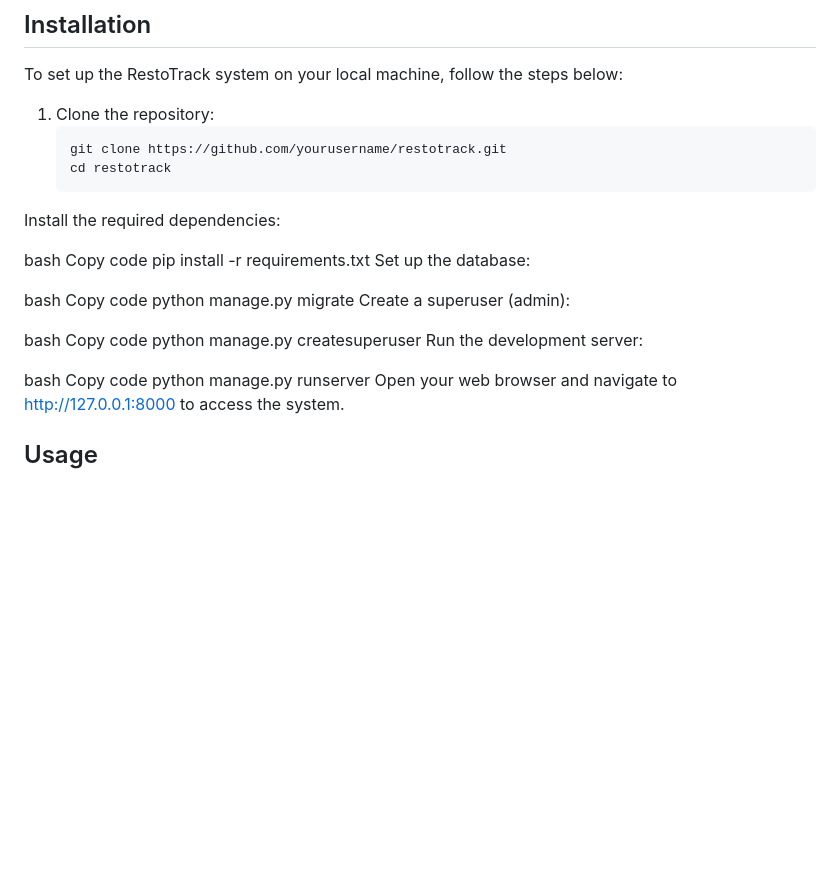
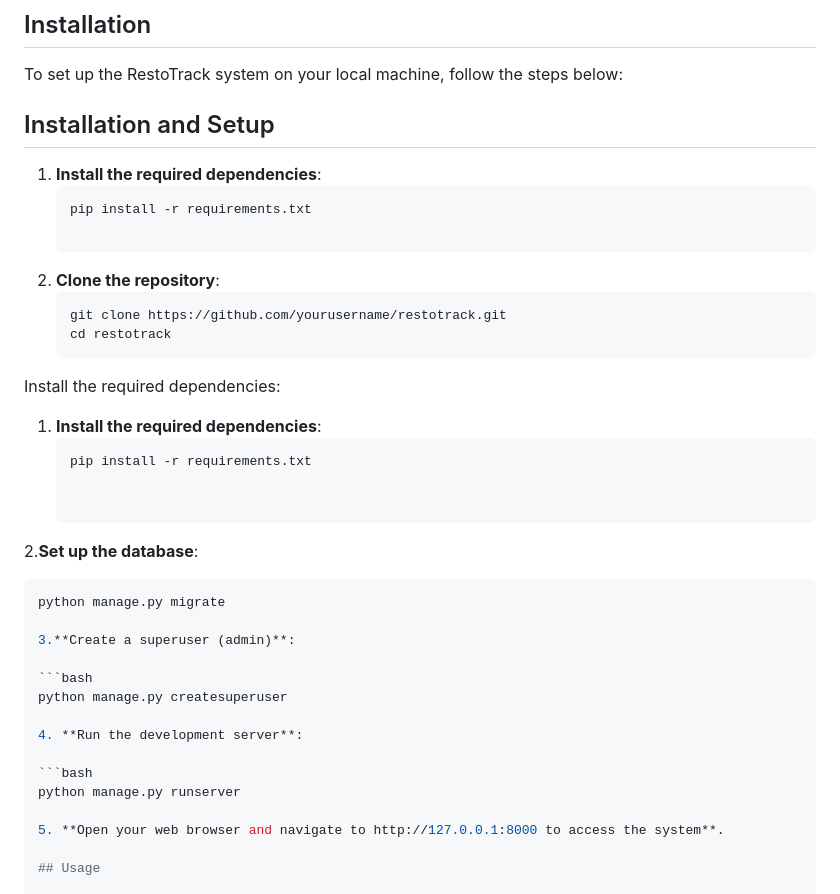
Before and after one commit to IbadurRehmanZia/RestoTrack---Restaurant-Management-System, a Markdown page: README.md, the part around the change. Rendered like a GitHub page; blank space fills up the shorter version.

````diff
--- a/README.md
+++ b/README.md
@@ -39,31 +39,39 @@ RestoTrack is a comprehensive restaurant management system designed to streamlin
 
 To set up the RestoTrack system on your local machine, follow the steps below:
 
-1. Clone the repository:
+## Installation and Setup
+
+1. **Install the required dependencies**:
+   ```bash
+   pip install -r requirements.txt
+
+1. **Clone the repository**:
    ```bash
    git clone https://github.com/yourusername/restotrack.git
    cd restotrack
 Install the required dependencies:
 
-bash
-Copy code
-pip install -r requirements.txt
-Set up the database:
+1. **Install the required dependencies**:
+   ```bash
+   pip install -r requirements.txt
 
-bash
-Copy code
+
+2.**Set up the database**:
+
+```bash
 python manage.py migrate
-Create a superuser (admin):
 
-bash
-Copy code
+3.**Create a superuser (admin)**:
+
+```bash
 python manage.py createsuperuser
-Run the development server:
 
-bash
-Copy code
+4. **Run the development server**:
+
+```bash
 python manage.py runserver
-Open your web browser and navigate to http://127.0.0.1:8000 to access the system.
+
+5. **Open your web browser and navigate to http://127.0.0.1:8000 to access the system**.
 
 ## Usage
 
````
